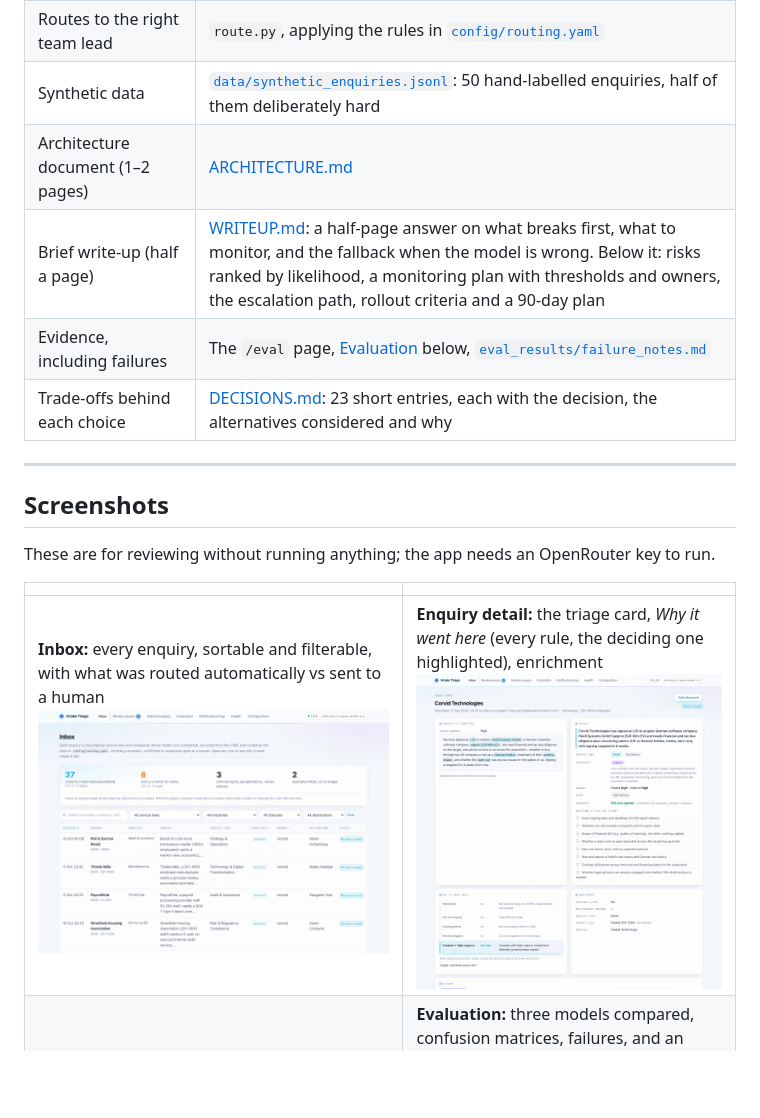
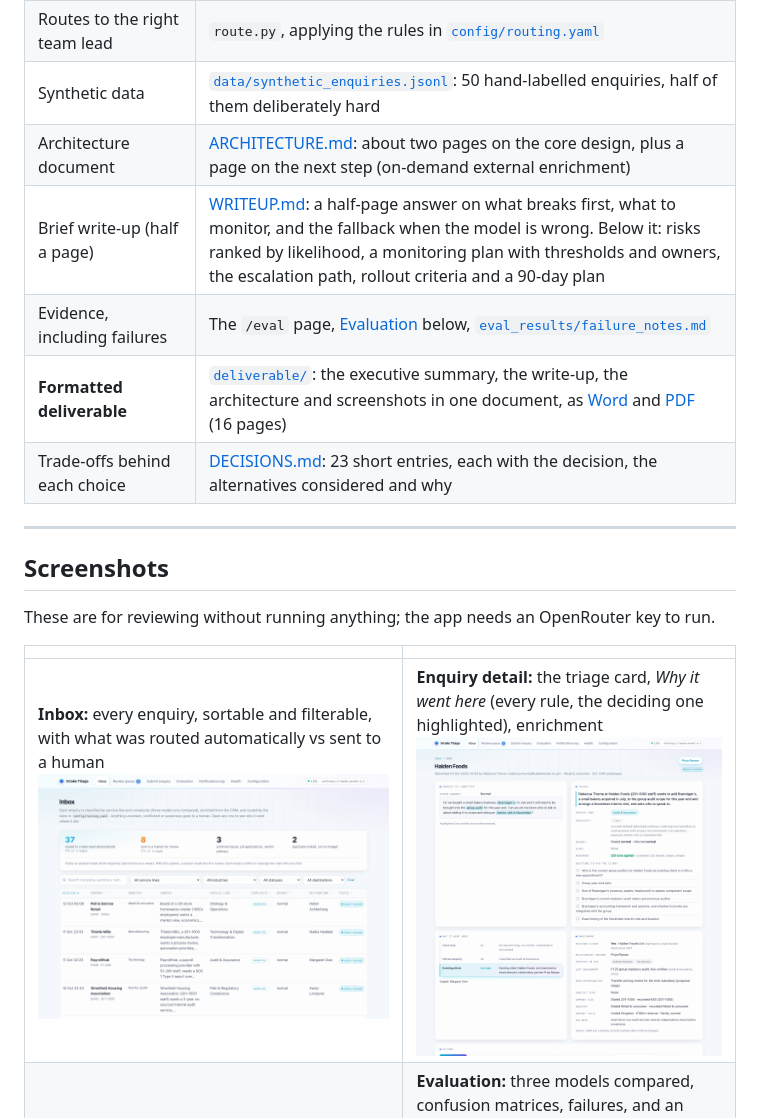
Before and after one commit to harshadindigal-dev/AIVCInterview, a Markdown page: README.md, the part around the change. Drawn GitHub-style; pictures changed too: docs/screenshots/enquiry-detail.png; blank space fills up the shorter version.

Commit message:
Add formatted deliverable (Word + PDF): executive summary, write-up, architecture with diagram, prototype screenshots; refresh screenshots
Co-Authored-By: Claude Opus 5.5 <noreply@anthropic.com>

```diff
--- a/README.md
+++ b/README.md
@@ -45,9 +45,10 @@ Anything uncertain, conflicted or suspicious goes to a human review queue instea
 | Enriches | [`enrich.py`](app/pipeline/enrich.py): CRM and company data behind interfaces (mocked), plus model-extracted entities, inferred urgency and questions to ask the client |
 | Routes to the right team lead | `route.py`, applying the rules in [`config/routing.yaml`](config/routing.yaml) |
 | Synthetic data | [`data/synthetic_enquiries.jsonl`](data/synthetic_enquiries.jsonl): 50 hand-labelled enquiries, half of them deliberately hard |
-| Architecture document (1–2 pages) | [ARCHITECTURE.md](ARCHITECTURE.md) |
+| Architecture document | [ARCHITECTURE.md](ARCHITECTURE.md): about two pages on the core design, plus a page on the next step (on-demand external enrichment) |
 | Brief write-up (half a page) | [WRITEUP.md](WRITEUP.md): a half-page answer on what breaks first, what to monitor, and the fallback when the model is wrong. Below it: risks ranked by likelihood, a monitoring plan with thresholds and owners, the escalation path, rollout criteria and a 90-day plan |
 | Evidence, including failures | The `/eval` page, [Evaluation](#evaluation) below, [`eval_results/failure_notes.md`](eval_results/failure_notes.md) |
+| **Formatted deliverable** | [`deliverable/`](deliverable/): the executive summary, the write-up, the architecture and screenshots in one document, as [Word](deliverable/Intake_Triage_Agent_Design_and_Production_Plan.docx) and [PDF](deliverable/Intake_Triage_Agent_Design_and_Production_Plan.pdf) (16 pages) |
 | Trade-offs behind each choice | [DECISIONS.md](DECISIONS.md): 23 short entries, each with the decision, the alternatives considered and why |
 
 ---
```
Also changed, not shown: docs/screenshots/configuration.png, docs/screenshots/evaluation.png, docs/screenshots/health.png, 2 other files.
